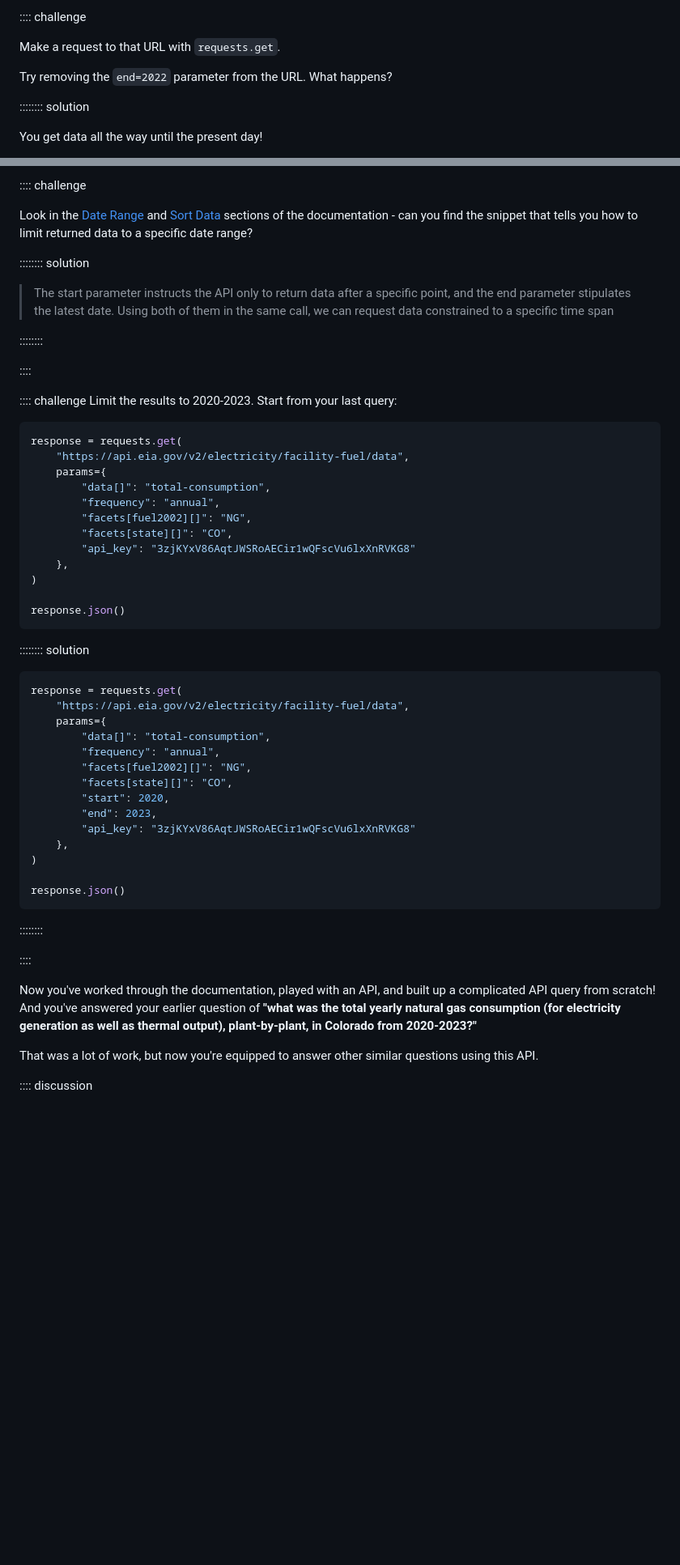
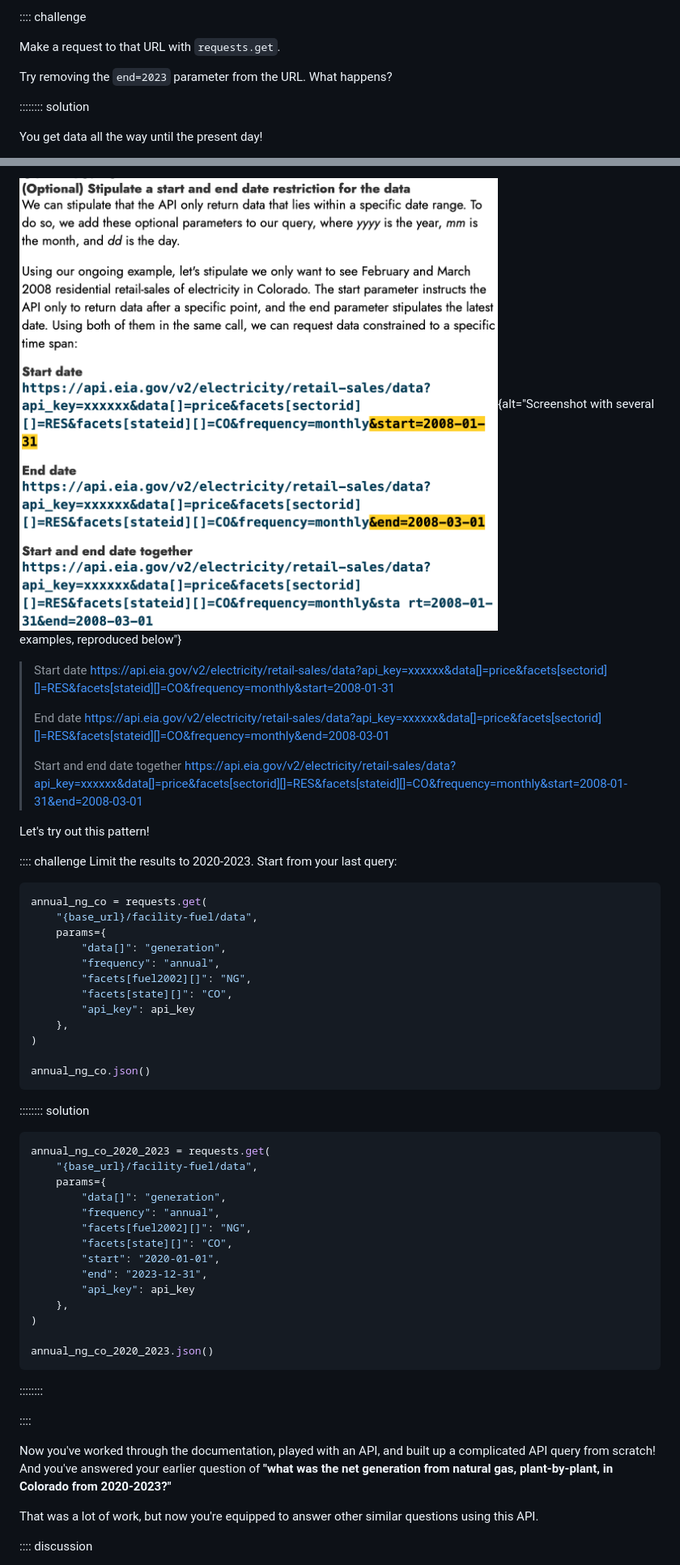
Before and after one commit to catalyst-cooperative/open-energy-data-for-all, a Markdown page: episodes/accessing-remote-data.md, 2 parts joined by grey strips. Shown at 81% size. Rendered like a GitHub page; pictures changed too: episodes/fig/ep-3/start-end.png (added); blank space fills up the shorter version.

````diff
--- a/episodes/accessing-remote-data.md
+++ b/episodes/accessing-remote-data.md
@@ -329,7 +338,7 @@ You can read, and you can use `requests` to make requests. We'll walk through bu
 
 Make a request to that URL with `requests.get`.
 
-Try removing the `end=2022` parameter from the URL. What happens?
+Try removing the `end=2023` parameter from the URL. What happens?
 
 :::::::: solution
 
@@ -690,57 +716,58 @@ Now we just need to limit it to the right years.
 
-:::: challenge
+![Screenshot with several examples, reproduced below](./fig/ep-3/start-end.png){alt="Screenshot with several examples, reproduced below"}
 
-Look in the [Date Range](https://www.eia.gov/opendata/documentation.php#Daterange) and [Sort Data](https://www.eia.gov/opendata/documentation.php#SortData) sections of the documentation - can you find the snippet that tells you how to limit returned data to a specific date range?
+> Start date
+> https://api.eia.gov/v2/electricity/retail-sales/data?api_key=xxxxxx&data[]=price&facets[sectorid][]=RES&facets[stateid][]=CO&frequency=monthly&start=2008-01-31
+>
+> End date
+> https://api.eia.gov/v2/electricity/retail-sales/data?api_key=xxxxxx&data[]=price&facets[sectorid][]=RES&facets[stateid][]=CO&frequency=monthly&end=2008-03-01
+>
+> Start and end date together
+> https://api.eia.gov/v2/electricity/retail-sales/data?api_key=xxxxxx&data[]=price&facets[sectorid][]=RES&facets[stateid][]=CO&frequency=monthly&start=2008-01-31&end=2008-03-01
 
-:::::::: solution
-
-> The start parameter instructs the API only to return data after a specific point, and the end parameter stipulates the latest date. Using both of them in the same call, we can request data constrained to a specific time span
-
-::::::::
-
-::::
+Let's try out this pattern!
 
 :::: challenge
 Limit the results to 2020-2023. Start from your last query:
 
 ```python
-response = requests.get(
-    "https://api.eia.gov/v2/electricity/facility-fuel/data",
+annual_ng_co = requests.get(
+    "{base_url}/facility-fuel/data",
     params={
-        "data[]": "total-consumption",
+        "data[]": "generation",
         "frequency": "annual",
         "facets[fuel2002][]": "NG",
         "facets[state][]": "CO",
-        "api_key": "3zjKYxV86AqtJWSRoAECir1wQFscVu6lxXnRVKG8"
+        "api_key": api_key
     },
 )
 
-response.json()
+annual_ng_co.json()
 ```
 
 :::::::: solution
 
 ```python
-response = requests.get(
-    "https://api.eia.gov/v2/electricity/facility-fuel/data",
+annual_ng_co_2020_2023 = requests.get(
+    "{base_url}/facility-fuel/data",
     params={
-        "data[]": "total-consumption",
+        "data[]": "generation",
         "frequency": "annual",
         "facets[fuel2002][]": "NG",
         "facets[state][]": "CO",
-        "start": 2020,
-        "end": 2023,
-        "api_key": "3zjKYxV86AqtJWSRoAECir1wQFscVu6lxXnRVKG8"
+        "start": "2020-01-01",
+        "end": "2023-12-31",
+        "api_key": api_key
     },
 )
 
-response.json()
+annual_ng_co_2020_2023.json()
 ```
 ::::::::
 
 ::::
 
-Now you've worked through the documentation, played with an API, and built up a complicated API query from scratch! And you've answered your earlier question of **"what was the total yearly natural gas consumption (for electricity generation as well as thermal output), plant-by-plant, in Colorado from 2020-2023?"**
+Now you've worked through the documentation, played with an API, and built up a complicated API query from scratch! And you've answered your earlier question of **"what was the net generation from natural gas, plant-by-plant, in Colorado from 2020-2023?"**
 
 That was a lot of work, but now you're equipped to answer other similar questions using this API.
 
````
Also changed, not shown: other parts of episodes/accessing-remote-data.md (+125 -99 lines), episodes/fig/ep-3/data-endpoint.png (added), episodes/fig/ep-3/electricity-url.png (added), episodes/fig/ep-3/facet-application.png (added), episodes/fig/ep-3/facet-values.png (added), 2 other files.
